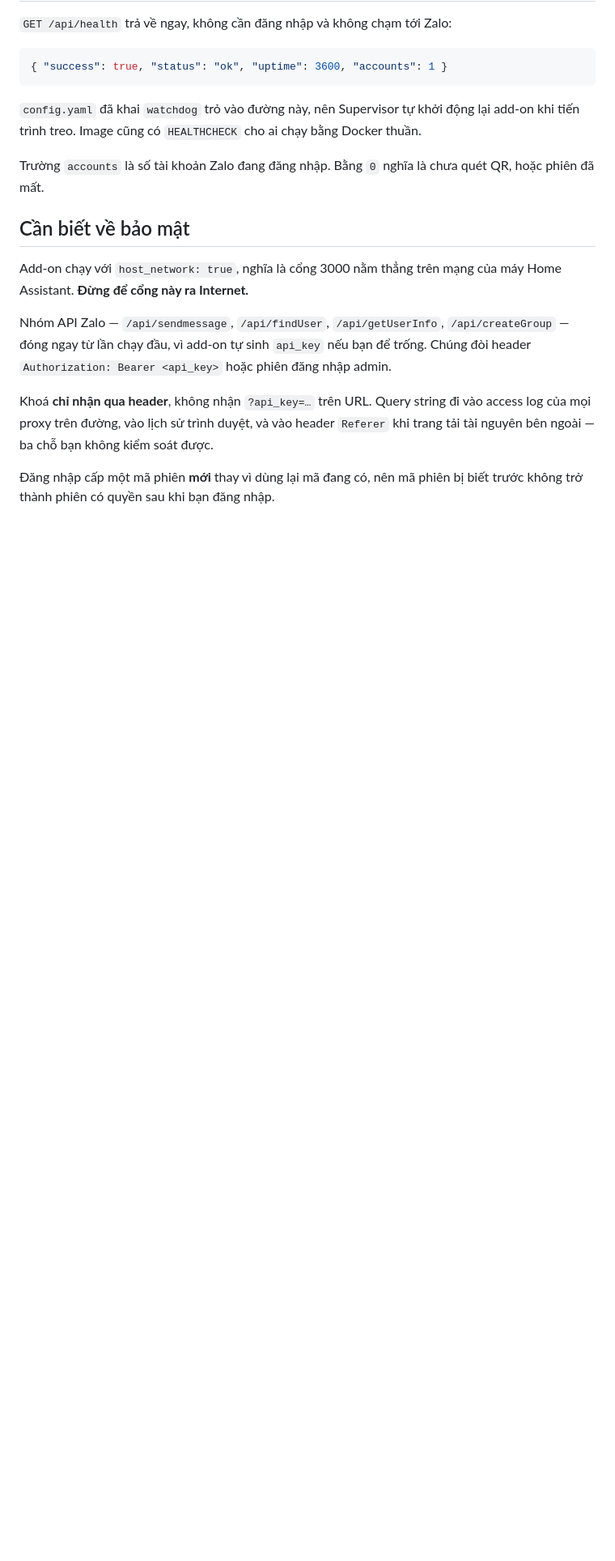
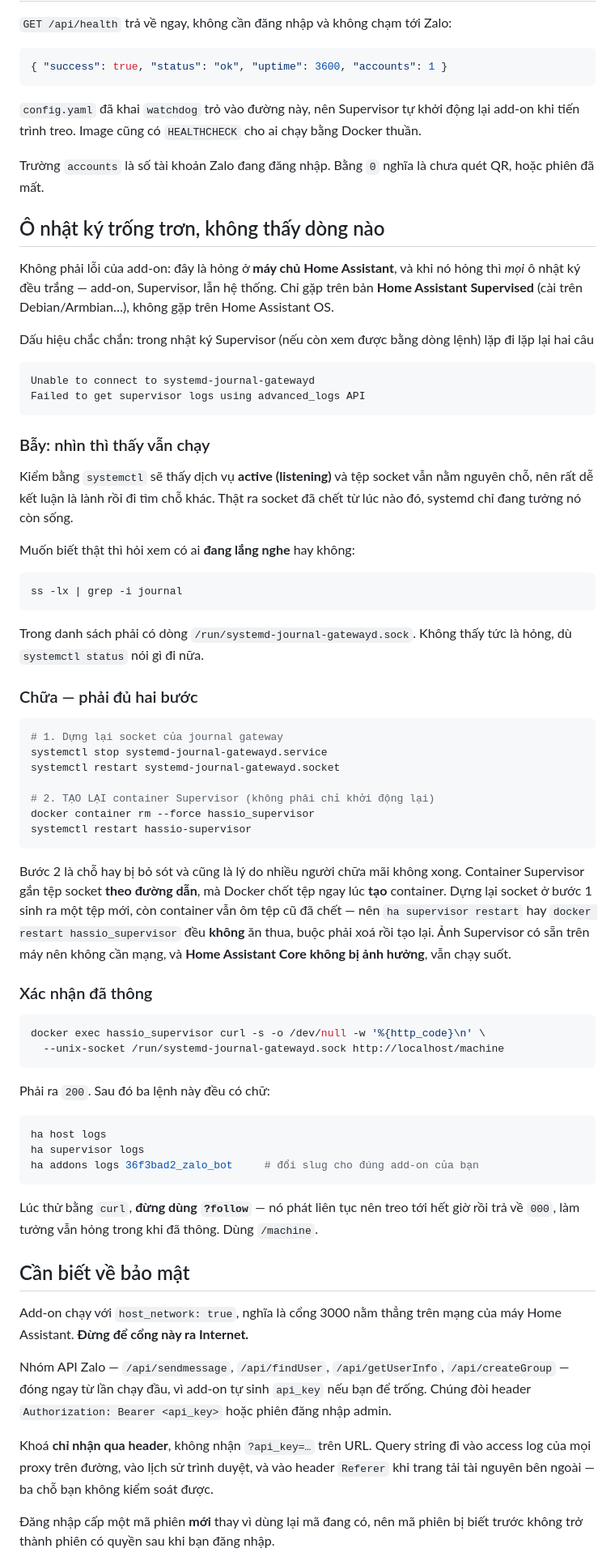
Before and after one commit to TriTue2011/has-addons, a Markdown page: zalo_bot/README.md, the part around the change. Shown at 81% size. Rendered like a GitHub page; blank space fills up the shorter version.

Commit message:
docs(zalo_bot): cách lấy lại nhật ký khi mọi ô đều trống trơn
Gặp thật trên một máy Home Assistant Supervised 03/09/2026: mọi ô nhật ký trắng
— add-on, Supervisor lẫn hệ thống — và Supervisor lặp «Unable to connect to
systemd-journal-gatewayd». Không phải lỗi add-on, nhưng người dùng sẽ thấy nó
lần đầu ở đúng tab nhật ký của add-on, nên đặt hướng dẫn ở đây.

Tài liệu nêu cả hai cái bẫy đã tự mình vấp:

  - `systemctl status` báo socket «active (listening)» và tệp socket vẫn nằm
    nguyên, nhìn qua tưởng lành. Phải hỏi `ss -lx | grep -i journal` mới biết
    thật sự không ai lắng nghe.
  - Dựng lại socket xong vẫn chưa hết, vì container Supervisor gắn tệp socket
    THEO ĐƯỜNG DẪN mà Docker chốt tệp lúc TẠO container: `ha supervisor restart`
    và `docker restart` đều không ăn thua, phải xoá rồi tạo lại.

Kèm cách xác nhận đã thông, và một lưu ý nhỏ: thử socket bằng curl thì đừng
dùng `?follow` — nó phát liên tục nên treo tới hết giờ rồi trả 000, làm tưởng
vẫn hỏng trong khi đã thông.

Không đổi version: sửa tài liệu, cửa hàng add-on đọc thẳng README từ kho.

Co-Authored-By: Claude Opus 5 <noreply@anthropic.com>

````diff
--- a/zalo_bot/README.md
+++ b/zalo_bot/README.md
@@ -198,6 +198,74 @@ Docker thuần.
 
 Trường `accounts` là số tài khoản Zalo đang đăng nhập. Bằng `0` nghĩa là chưa
 quét QR, hoặc phiên đã mất.
+
+## Ô nhật ký trống trơn, không thấy dòng nào
+
+Không phải lỗi của add-on: đây là hỏng ở **máy chủ Home Assistant**, và khi nó
+hỏng thì *mọi* ô nhật ký đều trắng — add-on, Supervisor, lẫn hệ thống. Chỉ gặp
+trên bản **Home Assistant Supervised** (cài trên Debian/Armbian…), không gặp
+trên Home Assistant OS.
+
+Dấu hiệu chắc chắn: trong nhật ký Supervisor (nếu còn xem được bằng dòng lệnh)
+lặp đi lặp lại hai câu
+
+```
+Unable to connect to systemd-journal-gatewayd
+Failed to get supervisor logs using advanced_logs API
+```
+
+### Bẫy: nhìn thì thấy vẫn chạy
+
+Kiểm bằng `systemctl` sẽ thấy dịch vụ **active (listening)** và tệp socket vẫn
+nằm nguyên chỗ, nên rất dễ kết luận là lành rồi đi tìm chỗ khác. Thật ra socket
+đã chết từ lúc nào đó, systemd chỉ đang tưởng nó còn sống.
+
+Muốn biết thật thì hỏi xem có ai **đang lắng nghe** hay không:
+
+```bash
+ss -lx | grep -i journal
+```
+
+Trong danh sách phải có dòng `/run/systemd-journal-gatewayd.sock`. Không thấy
+tức là hỏng, dù `systemctl status` nói gì đi nữa.
+
+### Chữa — phải đủ hai bước
+
+```bash
+# 1. Dựng lại socket của journal gateway
+systemctl stop systemd-journal-gatewayd.service
+systemctl restart systemd-journal-gatewayd.socket
+
+# 2. TẠO LẠI container Supervisor (không phải chỉ khởi động lại)
+docker container rm --force hassio_supervisor
+systemctl restart hassio-supervisor
+```
+
+Bước 2 là chỗ hay bị bỏ sót và cũng là lý do nhiều người chữa mãi không xong.
+Container Supervisor gắn tệp socket **theo đường dẫn**, mà Docker chốt tệp ngay
+lúc **tạo** container. Dựng lại socket ở bước 1 sinh ra một tệp mới, còn
+container vẫn ôm tệp cũ đã chết — nên `ha supervisor restart` hay
+`docker restart hassio_supervisor` đều **không** ăn thua, buộc phải xoá rồi tạo
+lại. Ảnh Supervisor có sẵn trên máy nên không cần mạng, và **Home Assistant Core
+không bị ảnh hưởng**, vẫn chạy suốt.
+
+### Xác nhận đã thông
+
+```bash
+docker exec hassio_supervisor curl -s -o /dev/null -w '%{http_code}\n' \
+  --unix-socket /run/systemd-journal-gatewayd.sock http://localhost/machine
+```
+
+Phải ra `200`. Sau đó ba lệnh này đều có chữ:
+
+```bash
+ha host logs
+ha supervisor logs
+ha addons logs 36f3bad2_zalo_bot     # đổi slug cho đúng add-on của bạn
+```
+
+Lúc thử bằng `curl`, **đừng dùng `?follow`** — nó phát liên tục nên treo tới hết
+giờ rồi trả về `000`, làm tưởng vẫn hỏng trong khi đã thông. Dùng `/machine`.
 
 ## Cần biết về bảo mật
 
````
